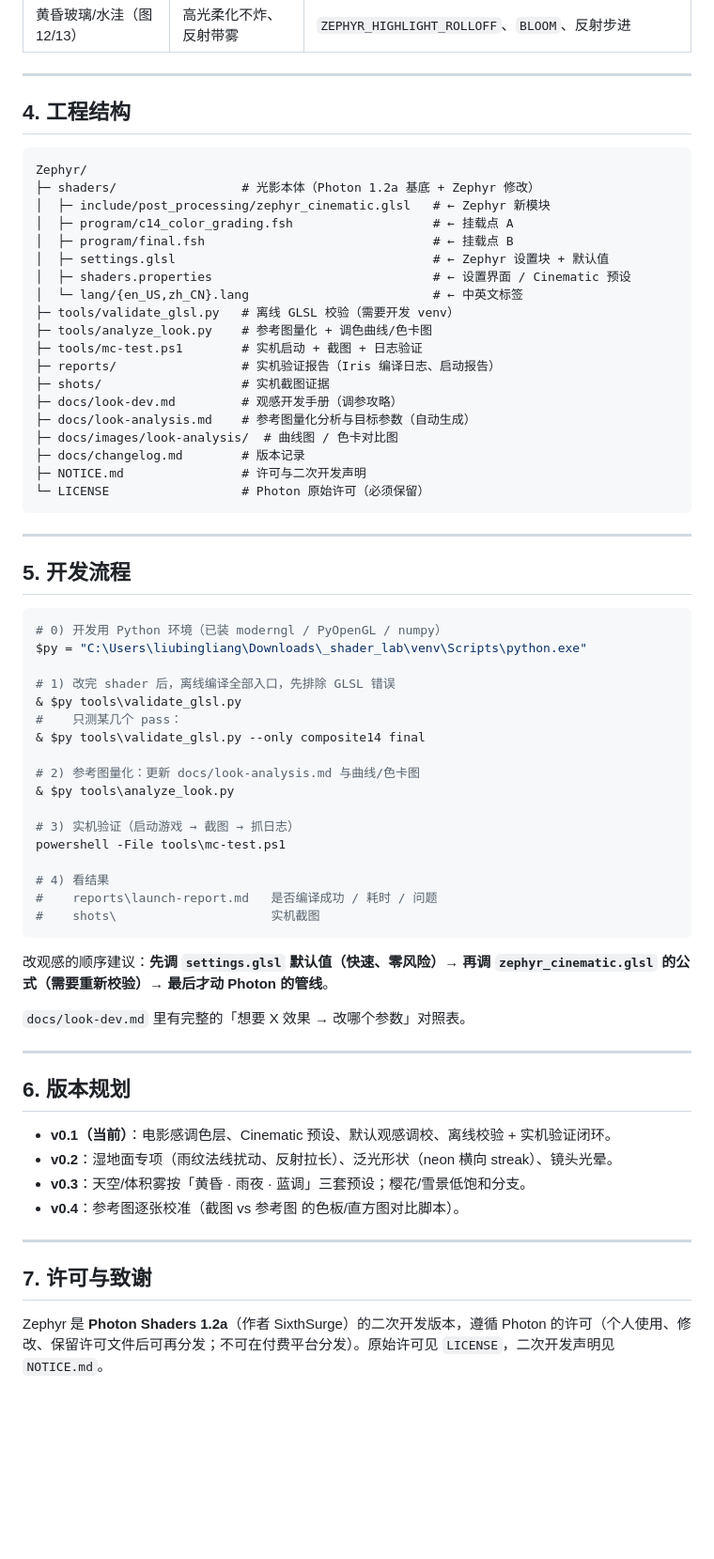
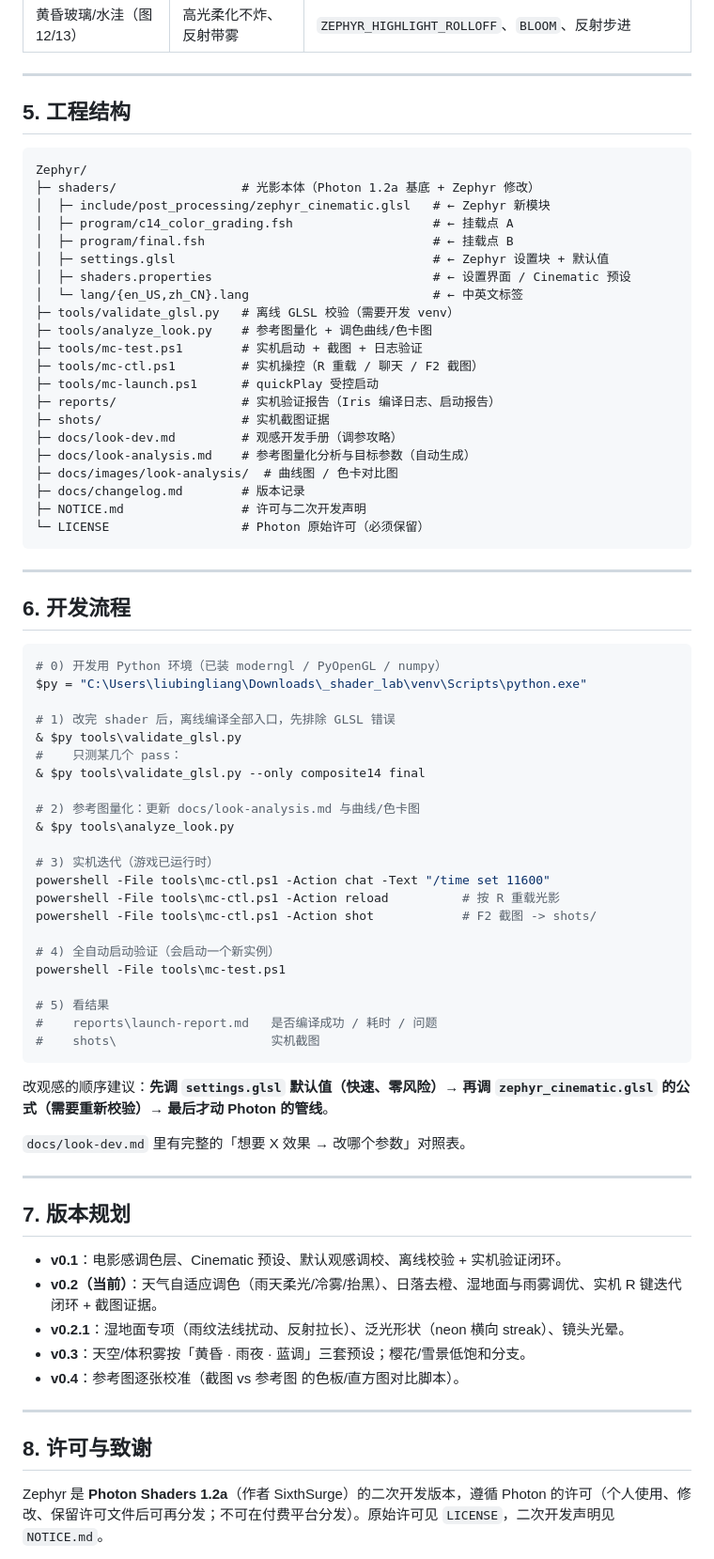
Before and after one commit to sinxy-sai/Zephyr-Shader, a Markdown page: README.md, the part around one of its changes. Shown at 94% size. GitHub-like rendering; blank space fills up the shorter version.

````diff
--- a/README.md
+++ b/README.md
@@ -49,7 +64,7 @@
 
 ---
 
-## 4. 工程结构
+## 5. 工程结构
 
 ```
 Zephyr/
@@ -63,6 +78,8 @@ Zephyr/
 ├─ tools/validate_glsl.py   # 离线 GLSL 校验（需要开发 venv）
 ├─ tools/analyze_look.py    # 参考图量化 + 调色曲线/色卡图
 ├─ tools/mc-test.ps1        # 实机启动 + 截图 + 日志验证
+├─ tools/mc-ctl.ps1         # 实机操控（R 重载 / 聊天 / F2 截图）
+├─ tools/mc-launch.ps1      # quickPlay 受控启动
 ├─ reports/                 # 实机验证报告（Iris 编译日志、启动报告）
 ├─ shots/                   # 实机截图证据
 ├─ docs/look-dev.md         # 观感开发手册（调参攻略）
@@ -75,7 +92,7 @@ Zephyr/
 
 ---
 
-## 5. 开发流程
+## 6. 开发流程
 
 ```powershell
 # 0) 开发用 Python 环境（已装 moderngl / PyOpenGL / numpy）
@@ -89,10 +106,15 @@ $py = "C:\Users\liubingliang\Downloads\_shader_lab\venv\Scripts\python.exe"
 # 2) 参考图量化：更新 docs/look-analysis.md 与曲线/色卡图
 & $py tools\analyze_look.py
 
-# 3) 实机验证（启动游戏 → 截图 → 抓日志）
+# 3) 实机迭代（游戏已运行时）
+powershell -File tools\mc-ctl.ps1 -Action chat -Text "/time set 11600"
+powershell -File tools\mc-ctl.ps1 -Action reload          # 按 R 重载光影
+powershell -File tools\mc-ctl.ps1 -Action shot            # F2 截图 -> shots/
+
+# 4) 全自动启动验证（会启动一个新实例）
 powershell -File tools\mc-test.ps1
 
-# 4) 看结果
+# 5) 看结果
 #    reports\launch-report.md   是否编译成功 / 耗时 / 问题
 #    shots\                     实机截图
 ```
@@ -103,16 +125,17 @@ powershell -File tools\mc-test.ps1
 
 ---
 
-## 6. 版本规划
+## 7. 版本规划
 
-- **v0.1（当前）**：电影感调色层、Cinematic 预设、默认观感调校、离线校验 + 实机验证闭环。
-- **v0.2**：湿地面专项（雨纹法线扰动、反射拉长）、泛光形状（neon 横向 streak）、镜头光晕。
+- **v0.1**：电影感调色层、Cinematic 预设、默认观感调校、离线校验 + 实机验证闭环。
+- **v0.2（当前）**：天气自适应调色（雨天柔光/冷雾/抬黑）、日落去橙、湿地面与雨雾调优、实机 R 键迭代闭环 + 截图证据。
+- **v0.2.1**：湿地面专项（雨纹法线扰动、反射拉长）、泛光形状（neon 横向 streak）、镜头光晕。
 - **v0.3**：天空/体积雾按「黄昏 · 雨夜 · 蓝调」三套预设；樱花/雪景低饱和分支。
 - **v0.4**：参考图逐张校准（截图 vs 参考图 的色板/直方图对比脚本）。
 
 ---
 
-## 7. 许可与致谢
+## 8. 许可与致谢
 
 Zephyr 是 **Photon Shaders 1.2a**（作者 SixthSurge）的二次开发版本，遵循 Photon 的许可（个人使用、修改、保留许可文件后可再分发；不可在付费平台分发）。原始许可见 `LICENSE`，二次开发声明见 `NOTICE.md`。
 
````
Also changed, not shown: other parts of README.md (+18 -3 lines), docs/changelog.md (+25 -0 lines), docs/look-dev.md (+26 -1 lines), shots/v0.2-dusk-neon-wet.jpg (added), shots/v0.2-golden-hour.jpg (added), shots/v0.2-rain-day-street.jpg (added), shots/v0.2-sunset-street.jpg (added), shots/v0.2-wet-golden-hour.jpg (added), 9 other files.
